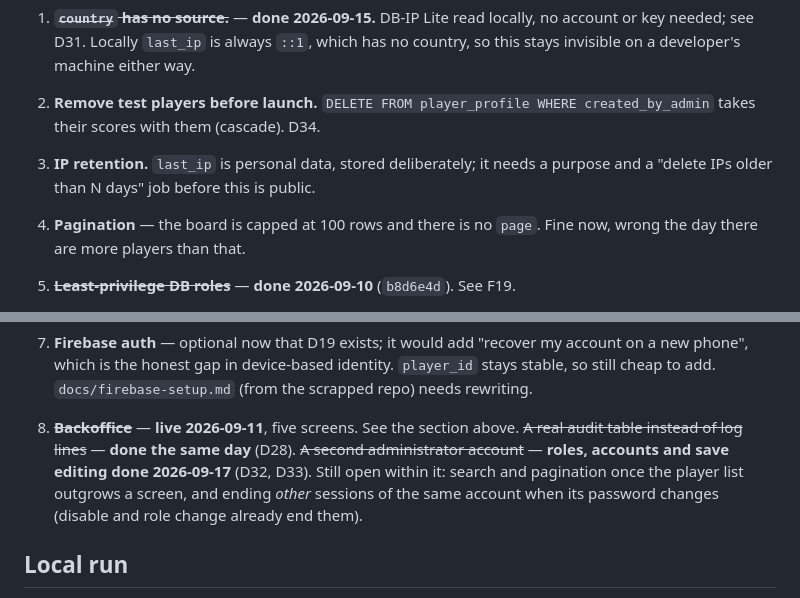
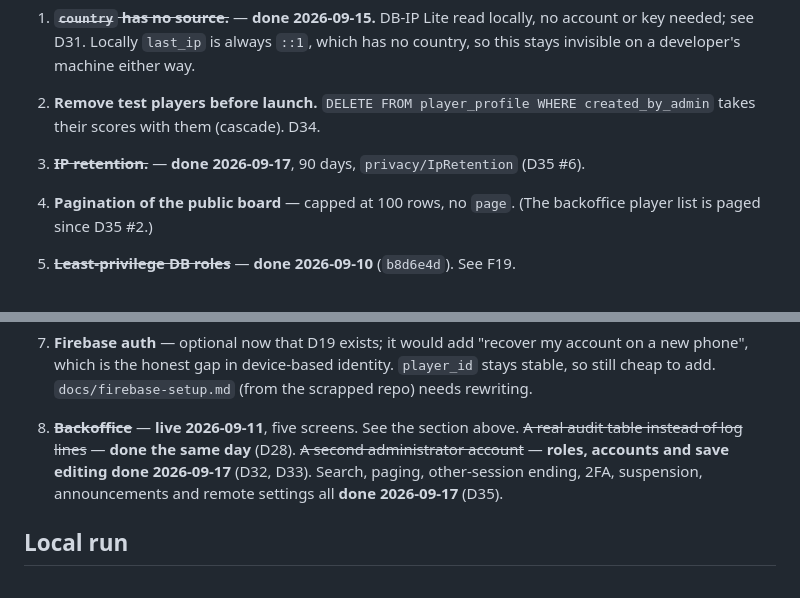
Before and after one commit to TarikUstaa/SpaceSurvivors-backend, a Markdown page: Memory_bank.md, 2 parts joined by grey strips. Rendered like a GitHub page.

```diff
--- a/Memory_bank.md
+++ b/Memory_bank.md
@@ -1041,10 +1096,9 @@ invent a row; that comment now says why this changed.
    stays invisible on a developer's machine either way.
 2. **Remove test players before launch.** `DELETE FROM player_profile WHERE created_by_admin`
    takes their scores with them (cascade). D34.
-3. **IP retention.** `last_ip` is personal data, stored deliberately; it needs a purpose and
-   a "delete IPs older than N days" job before this is public.
-4. **Pagination** — the board is capped at 100 rows and there is no `page`. Fine now,
-   wrong the day there are more players than that.
+3. ~~**IP retention.**~~ — **done 2026-09-17**, 90 days, `privacy/IpRetention` (D35 #6).
+4. **Pagination of the public board** — capped at 100 rows, no `page`. (The backoffice player
+   list is paged since D35 #2.)
 5. ~~**Least-privilege DB roles**~~ — **done 2026-09-10** (`b8d6e4d`). See F19.
 6. ~~**Azure deploy**~~ — **live 2026-09-10.**
    `https://spacesurvivors-api.salmonmeadow-a79134b3.italynorth.azurecontainerapps.io`
@@ -1063,9 +1117,8 @@ invent a row; that comment now says why this changed.
    so still cheap to add. `docs/firebase-setup.md` (from the scrapped repo) needs rewriting.
 8. ~~**Backoffice**~~ — **live 2026-09-11**, five screens. See the section above. ~~A real audit
    table instead of log lines~~ — **done the same day** (D28). ~~A second administrator account~~
-   — **roles, accounts and save editing done 2026-09-17** (D32, D33). Still open within it: search
-   and pagination once the player list outgrows a screen, and ending *other* sessions of the same
-   account when its password changes (disable and role change already end them).
+   — **roles, accounts and save editing done 2026-09-17** (D32, D33). Search, paging, other-session
+   ending, 2FA, suspension, announcements and remote settings all **done 2026-09-17** (D35).
 
 ## Local run
 
```
Also changed, not shown: other parts of Memory_bank.md (+55 -0 lines).
